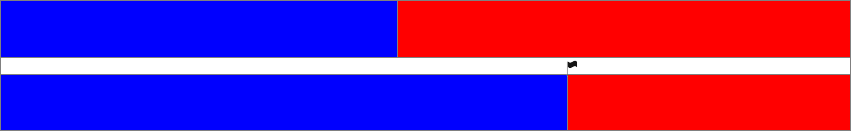
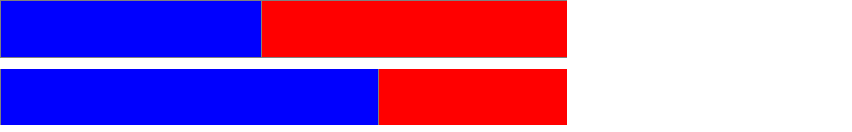
Before and after one commit to gnuille/TFG, a LaTeX figure (doc/graphics/templates/diagram.tex, which reads doc/graphics/templates/tracedraw.sty): the whole page. Compiled offline with pdfLaTeX.

Commit message:
Created tracedraw  package

```diff
--- a/doc/graphics/templates/diagram.tex
+++ b/doc/graphics/templates/diagram.tex
@@ -2,24 +2,26 @@
 %
 %   FILE: Sample timeline
 %   Author: Guillem Ramírez
-%   Imoprtant: +0.08 and +0.1 on flag positioning. Size=0.03\textwidth.
+%   Imoprtant: +0.08 and +0.1 on flag positioning. Size=3mm
 %
 %-----------------------------
 \documentclass[crop,tikz]{standalone}
 \usepackage[utf8]{inputenc}
 \usepackage[T1]{fontenc}
+\usepackage{tracedraw}
 
 \begin{document}
 \begin{tikzpicture}
-  \filldraw[color=gray, fill=blue] (0,0) rectangle (10,1);
-  \filldraw[color=gray, fill=red] (10,0) rectangle (15,1);
 
-  \filldraw[color=gray, fill=white] (0,1) rectangle (15, 1.3);
+  \tracedrawNewTimeline
 
-  \filldraw[color=gray, fill=blue] (0, 1.3) rectangle (7, 2.3);
-  \filldraw[color=gray, fill=red] (7, 1.3) rectangle (15, 2.3);
+  \tracedrawAddChunk[color=gray, fill=blue](66.6)
+  \tracedrawAddChunk[color=gray, fill=red](33.4)
 
-  \node[inner sep=0pt] (flag) at (10.08, 1.1)
-    {\includegraphics[width=0.03\textwidth]{vector-flag.png}};
+  \tracedrawNewLine
+
+  \tracedrawAddChunk[color=gray, fill=blue](46)
+  \tracedrawAddChunk[color=gray, fill=red](54)
+
 \end{tikzpicture}
 \end{document}
--- /dev/null
+++ b/doc/graphics/templates/tracedraw.sty
@@ -0,0 +1,97 @@
+\NeedsTeXFormat{LaTeX2e}[1994/06/01]
+\ProvidesPackage{tracedraw}[2020/01/13 Trace Timeline draw Package]
+
+\RequirePackage{fp}
+
+% Synopsis
+% \rect[draw options](x:y,x':y')
+% Draws a rectangle from coordinate (x:y) to coordinate (x':y')
+\newcommand\rect{}
+\def\rect[#1](#2:#3,#4:#5){%
+  \filldraw[#1] (#2,#3) rectangle (#4,#5);
+}
+
+%Synopsis
+% \tracedrawMaxX
+% Fp var that holds the max length X
+\FPset\tracedrawMaxX{10}
+
+% Synopsis
+% \tracedrawCurrentPositionX
+% Fp var that holds the X position on the timeline
+\FPset\tracedrawCurrentPositionX{0}
+
+% Synopsis
+% \tracedrawCurrentPositionY
+% Fp var that holds the Y position on the timeline
+\FPset\tracedrawCurrentPositionY{0}
+
+% Synopsis
+% \tracedrawChunkHeight
+% Fp var that holds the Chunk height
+\FPset\tracedrawChunkHeight{1}
+
+% Synopsis
+% \tracedrawSpacingHeight
+% Fp var that holds the Spacing between lines height
+\FPset\tracedrawSpacingHeight{0.2}
+
+
+% Synopsis
+% \tracedrawMaxPercentatge
+% Fp var that holds the max percentage
+\FPset\tracedrawMaxPercentatge{100}
+
+% Synopsis
+% \tracedrawNewTimeline
+% Resets all the current timeline variables
+\newcommand\tracedrawNewTimeline{}
+\def\tracedrawNewTimeline{%
+  \FPset\tracedrawCurrentPositionX{0}
+  \FPset\tracedrawCurrentPositionY{0}
+}
+
+% Synopsis
+% \tracedrawAddChunk[draw_options](percentage)
+% Adds a chunk to the current process
+\newcommand\tracedrawAddChunk{}
+\def\tracedrawAddChunk[#1](#2){%
+
+  %def input
+  \FPset\currentPercentatge{#2}
+
+  %calc next x
+  \FPdiv\tracedrawNextPositionX\currentPercentatge\tracedrawMaxPercentatge
+  \FPmul\tracedrawNextPositionX\tracedrawNextPositionX\tracedrawMaxX
+  \FPadd\tracedrawNextPositionX\tracedrawNextPositionX\tracedrawCurrentPositionX
+
+  %calc next y
+  \FPadd\tracedrawNextPositionY\tracedrawCurrentPositionY\tracedrawChunkHeight
+
+  %draw the rect
+  \filldraw[#1] (\tracedrawCurrentPositionX,\tracedrawCurrentPositionY) rectangle (\tracedrawNextPositionX,\tracedrawNextPositionY);
+
+  %update vars
+  \FPset\tracedrawCurrentPositionX{\tracedrawNextPositionX}
+
+}
+
+% Synopsis
+% \tracedrawNewLine
+% Begins to draw a new line
+\newcommand\tracedrawNewLine{}
+\def\tracedrawNewLine{%
+
+  %calc vars for spacing
+  \FPadd\tracedrawCurrentPositionY\tracedrawCurrentPositionY\tracedrawChunkHeight
+  \FPadd\tracedrawNextPositionY\tracedrawCurrentPositionY\tracedrawSpacingHeight
+
+  %draw spacing
+  \filldraw[color=white, fill=white] (0,\tracedrawCurrentPositionY) rectangle (\tracedrawMaxX,\tracedrawNextPositionY);
+
+  %update vars for next line
+  \FPset\tracedrawCurrentPositionX{0}
+  \FPset\tracedrawCurrentPositionY{\tracedrawNextPositionY}
+}
+
+\endinput
```
